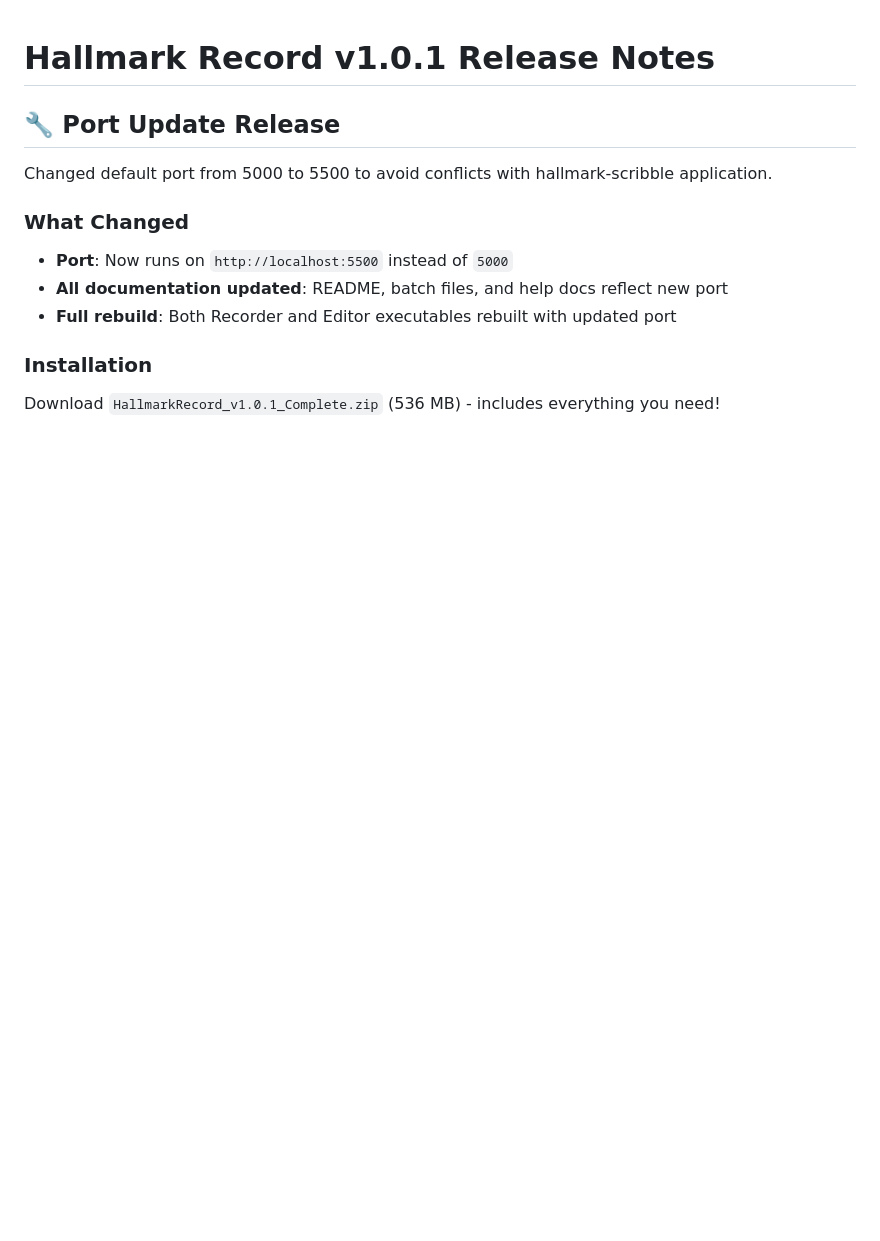
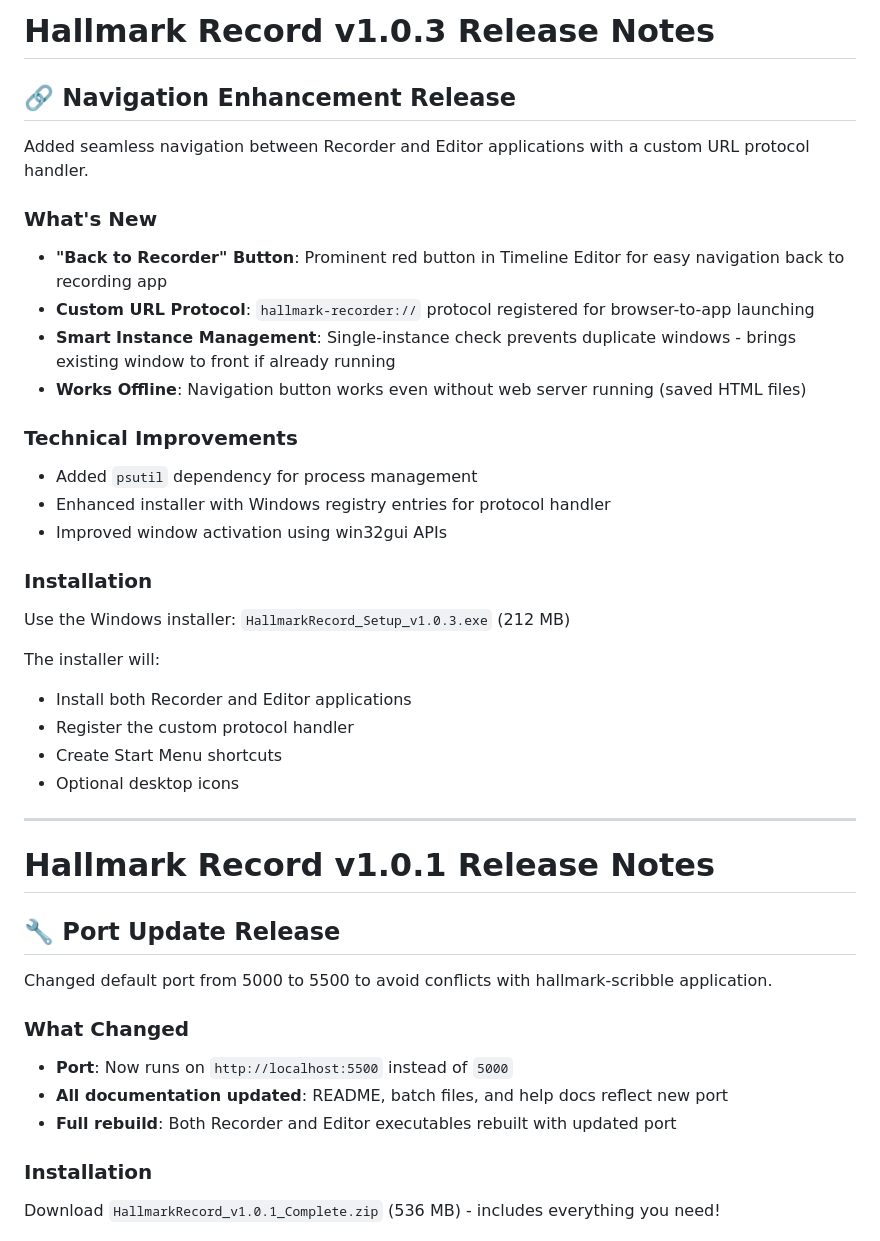
Before and after one commit to agough77/hallmark-record, a Markdown page: RELEASE_NOTES.md, the part around the change. Rendered like a GitHub page; blank space fills up the shorter version.

Commit message:
Update release notes for v1.0.3

```diff
--- a/RELEASE_NOTES.md
+++ b/RELEASE_NOTES.md
@@ -1,3 +1,31 @@
+# Hallmark Record v1.0.3 Release Notes
+
+## 🔗 Navigation Enhancement Release
+
+Added seamless navigation between Recorder and Editor applications with a custom URL protocol handler.
+
+### What's New
+- **"Back to Recorder" Button**: Prominent red button in Timeline Editor for easy navigation back to recording app
+- **Custom URL Protocol**: `hallmark-recorder://` protocol registered for browser-to-app launching
+- **Smart Instance Management**: Single-instance check prevents duplicate windows - brings existing window to front if already running
+- **Works Offline**: Navigation button works even without web server running (saved HTML files)
+
+### Technical Improvements
+- Added `psutil` dependency for process management
+- Enhanced installer with Windows registry entries for protocol handler
+- Improved window activation using win32gui APIs
+
+### Installation
+Use the Windows installer: `HallmarkRecord_Setup_v1.0.3.exe` (212 MB)
+
+The installer will:
+- Install both Recorder and Editor applications
+- Register the custom protocol handler
+- Create Start Menu shortcuts
+- Optional desktop icons
+
+---
+
 # Hallmark Record v1.0.1 Release Notes
 
 ## 🔧 Port Update Release
```
